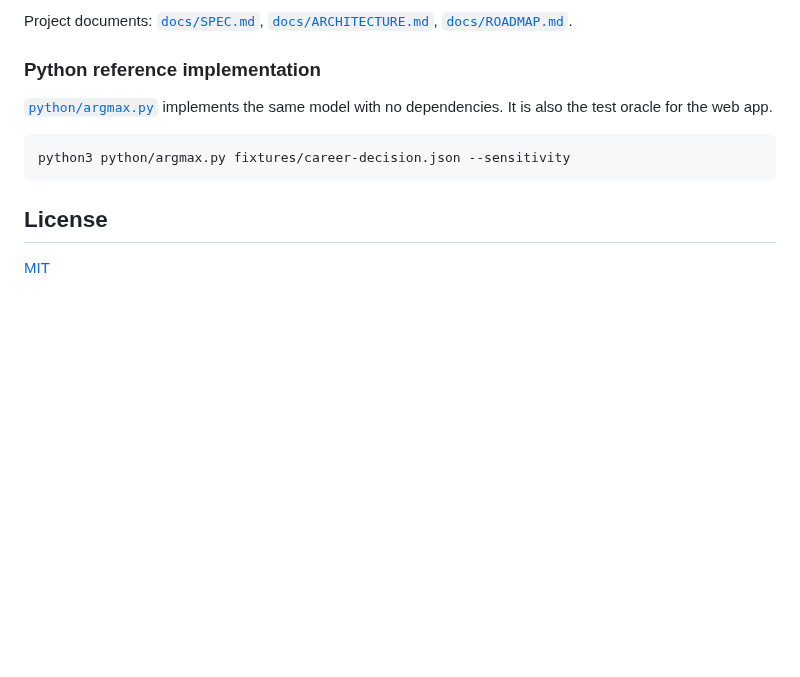
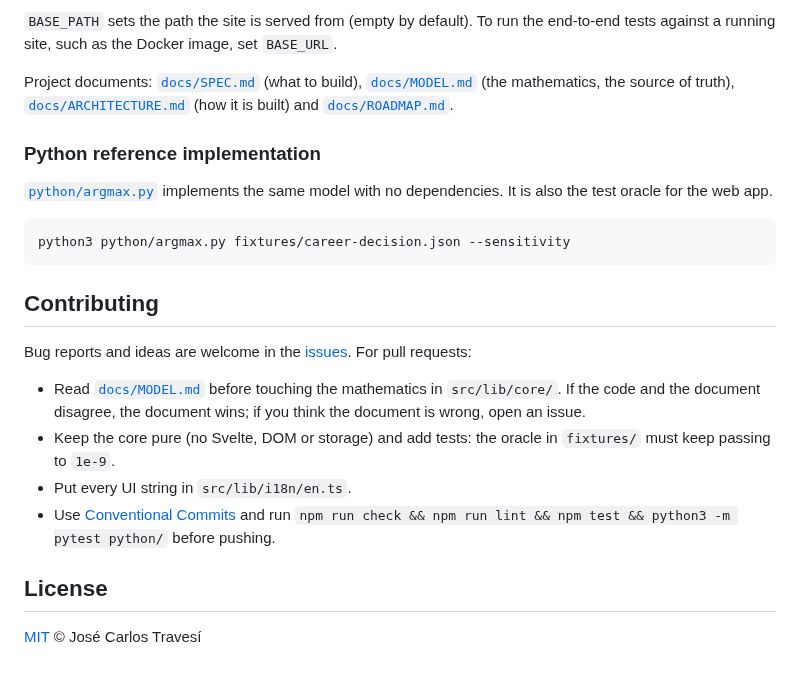
Before and after one commit to jtravesi/argmax, a Markdown page: README.md, the part around one of its changes. Rendered like a GitHub page; blank space fills up the shorter version.

````diff
--- a/README.md
+++ b/README.md
@@ -39,6 +55,8 @@ python3 -m pytest python/
 ```
 
-Project documents: [`docs/SPEC.md`](docs/SPEC.md), [`docs/ARCHITECTURE.md`](docs/ARCHITECTURE.md), [`docs/ROADMAP.md`](docs/ROADMAP.md).
+`BASE_PATH` sets the path the site is served from (empty by default). To run the end-to-end tests against a running site, such as the Docker image, set `BASE_URL`.
+
+Project documents: [`docs/SPEC.md`](docs/SPEC.md) (what to build), [`docs/MODEL.md`](docs/MODEL.md) (the mathematics, the source of truth), [`docs/ARCHITECTURE.md`](docs/ARCHITECTURE.md) (how it is built) and [`docs/ROADMAP.md`](docs/ROADMAP.md).
 
 ### Python reference implementation
 
@@ -48,6 +66,15 @@ Project documents: [`docs/SPEC.md`](docs/SPEC.md), [`docs/ARCHITECTURE.md`](docs
 python3 python/argmax.py fixtures/career-decision.json --sensitivity
 ```
 
+## Contributing
+
+Bug reports and ideas are welcome in the [issues](https://github.com/jtravesi/argmax/issues). For pull requests:
+
+- Read [`docs/MODEL.md`](docs/MODEL.md) before touching the mathematics in `src/lib/core/`. If the code and the document disagree, the document wins; if you think the document is wrong, open an issue.
+- Keep the core pure (no Svelte, DOM or storage) and add tests: the oracle in `fixtures/` must keep passing to `1e-9`.
+- Put every UI string in `src/lib/i18n/en.ts`.
+- Use [Conventional Commits](https://www.conventionalcommits.org/) and run `npm run check && npm run lint && npm test && python3 -m pytest python/` before pushing.
+
 ## License
 
-[MIT](LICENSE)
+[MIT](LICENSE) © José Carlos Travesí
````
Also changed, not shown: other parts of README.md (+31 -15 lines), docs/screenshot.png (added).
